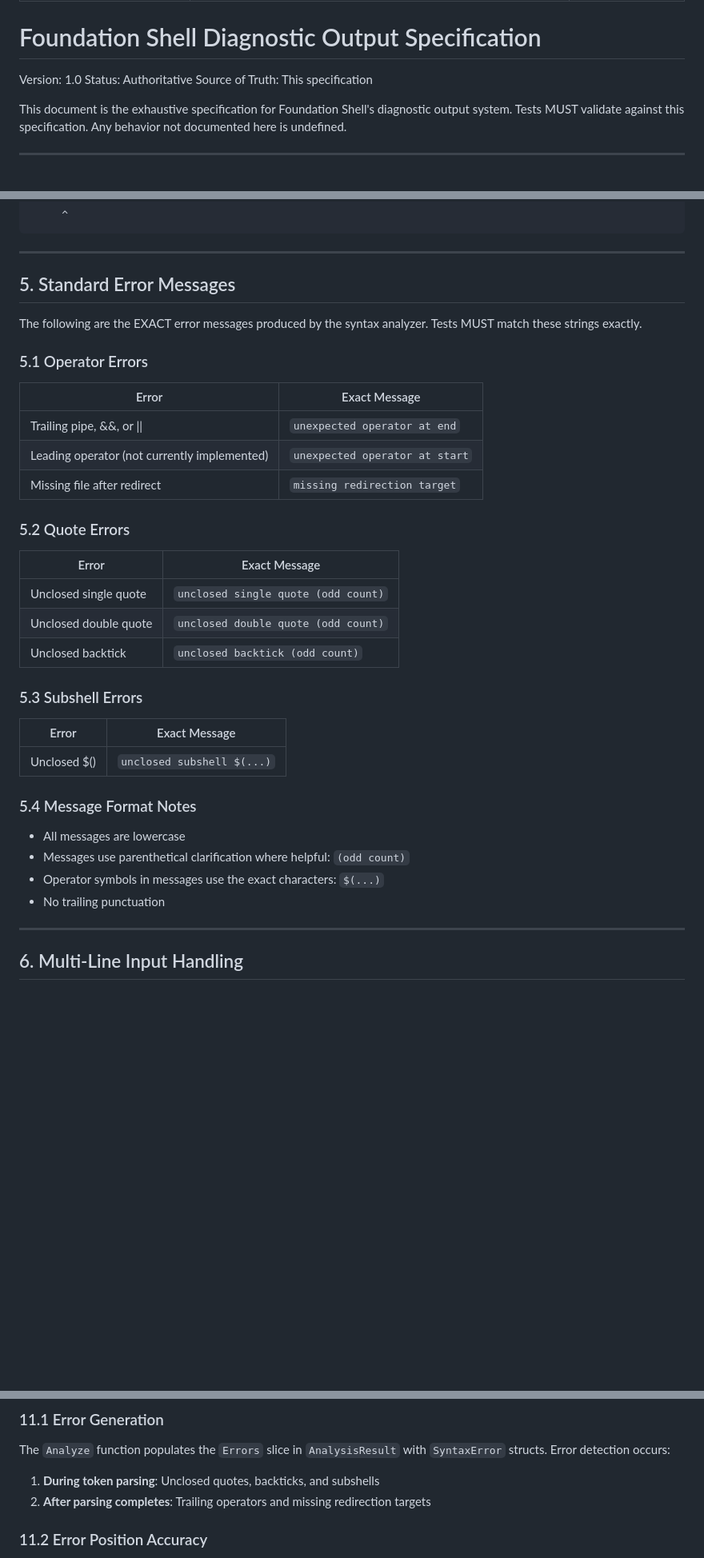
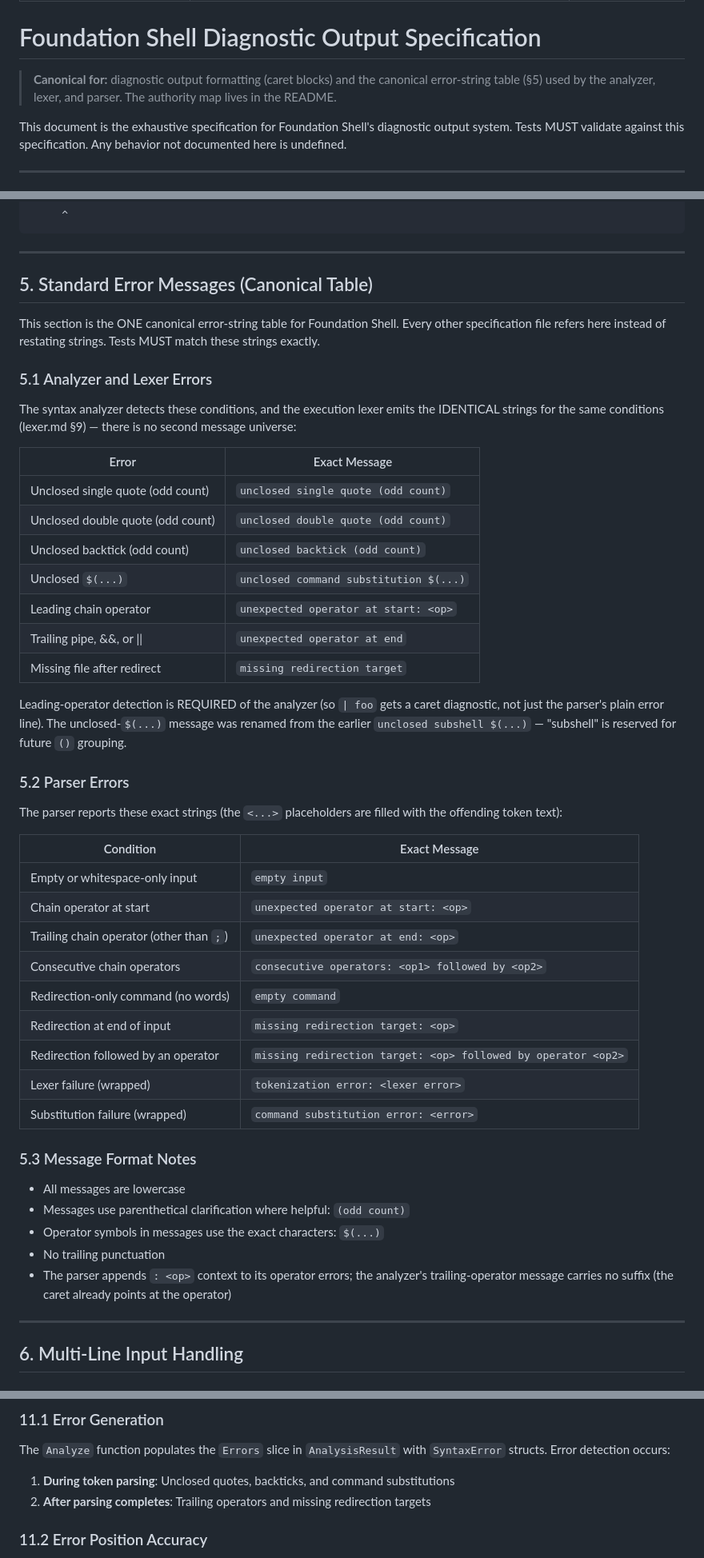
Before and after one commit to wow-look-at-my/foundation-shell-spec, a Markdown page: src/diagnostics.md, 3 parts joined by grey strips. Shown at 80% size. GitHub-like rendering; blank space fills up the shorter version.

```diff
--- a/src/diagnostics.md
+++ b/src/diagnostics.md
@@ -6,9 +6,7 @@ recommend_after: highlighting.md
 
 # Foundation Shell Diagnostic Output Specification
 
-Version: 1.0
-Status: Authoritative
-Source of Truth: This specification
+> **Canonical for:** diagnostic output formatting (caret blocks) and the canonical error-string table (§5) used by the analyzer, lexer, and parser. The authority map lives in the README.
 
 This document is the exhaustive specification for Foundation Shell's diagnostic output system. Tests MUST validate against this specification. Any behavior not documented here is undefined.
 
@@ -223,38 +221,49 @@ A minimum of 1 caret is always displayed, even for zero-length or invalid positi
 
 ---
 
-## 5. Standard Error Messages
+## 5. Standard Error Messages (Canonical Table)
 
-The following are the EXACT error messages produced by the syntax analyzer. Tests MUST match these strings exactly.
+This section is the ONE canonical error-string table for Foundation Shell. Every other specification file refers here instead of restating strings. Tests MUST match these strings exactly.
 
-### 5.1 Operator Errors
+### 5.1 Analyzer and Lexer Errors
+
+The syntax analyzer detects these conditions, and the execution lexer emits the IDENTICAL strings for the same conditions (lexer.md §9) — there is no second message universe:
 
 | Error | Exact Message |
 |-------|---------------|
+| Unclosed single quote (odd count) | `unclosed single quote (odd count)` |
+| Unclosed double quote (odd count) | `unclosed double quote (odd count)` |
+| Unclosed backtick (odd count) | `unclosed backtick (odd count)` |
+| Unclosed `$(...)` | `unclosed command substitution $(...)` |
+| Leading chain operator | `unexpected operator at start: <op>` |
 | Trailing pipe, &&, or \|\| | `unexpected operator at end` |
-| Leading operator (not currently implemented) | `unexpected operator at start` |
 | Missing file after redirect | `missing redirection target` |
 
-### 5.2 Quote Errors
+Leading-operator detection is REQUIRED of the analyzer (so `| foo` gets a caret diagnostic, not just the parser's plain error line). The unclosed-`$(...)` message was renamed from the earlier `unclosed subshell $(...)` — "subshell" is reserved for future `()` grouping.
 
-| Error | Exact Message |
-|-------|---------------|
-| Unclosed single quote | `unclosed single quote (odd count)` |
-| Unclosed double quote | `unclosed double quote (odd count)` |
-| Unclosed backtick | `unclosed backtick (odd count)` |
+### 5.2 Parser Errors
 
-### 5.3 Subshell Errors
+The parser reports these exact strings (the `<...>` placeholders are filled with the offending token text):
 
-| Error | Exact Message |
-|-------|---------------|
-| Unclosed $() | `unclosed subshell $(...)` |
+| Condition | Exact Message |
+|-----------|---------------|
+| Empty or whitespace-only input | `empty input` |
+| Chain operator at start | `unexpected operator at start: <op>` |
+| Trailing chain operator (other than `;`) | `unexpected operator at end: <op>` |
+| Consecutive chain operators | `consecutive operators: <op1> followed by <op2>` |
+| Redirection-only command (no words) | `empty command` |
+| Redirection at end of input | `missing redirection target: <op>` |
+| Redirection followed by an operator | `missing redirection target: <op> followed by operator <op2>` |
+| Lexer failure (wrapped) | `tokenization error: <lexer error>` |
+| Substitution failure (wrapped) | `command substitution error: <error>` |
 
-### 5.4 Message Format Notes
+### 5.3 Message Format Notes
 
 - All messages are lowercase
 - Messages use parenthetical clarification where helpful: `(odd count)`
 - Operator symbols in messages use the exact characters: `$(...)`
 - No trailing punctuation
+- The parser appends `: <op>` context to its operator errors; the analyzer's trailing-operator message carries no suffix (the caret already points at the operator)
 
 ---
 
@@ -613,7 +627,7 @@ func FormatDiagnosticsFromResult(result *AnalysisResult) string
 
 The `Analyze` function populates the `Errors` slice in `AnalysisResult` with `SyntaxError` structs. Error detection occurs:
 
-1. **During token parsing**: Unclosed quotes, backticks, and subshells
+1. **During token parsing**: Unclosed quotes, backticks, and command substitutions
 2. **After parsing completes**: Trailing operators and missing redirection targets
 
 ### 11.2 Error Position Accuracy
```
Also changed, not shown: other parts of src/diagnostics.md (+42 -38 lines).
